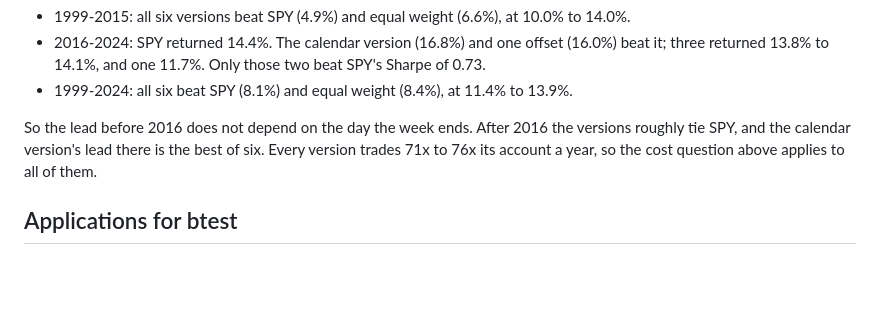
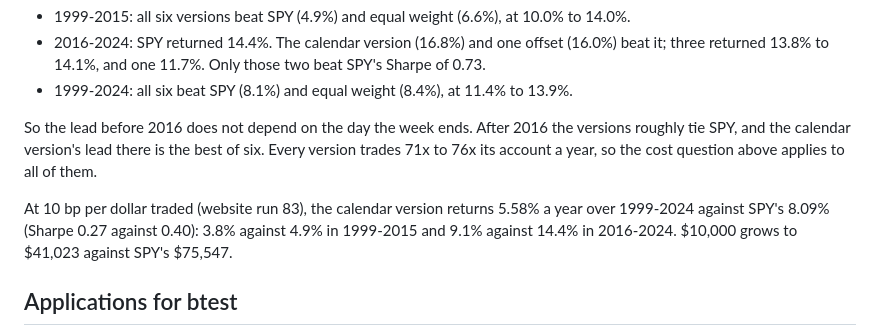
Before and after one commit to yelgabo/btest, a Markdown page: docs/research/2026-10-04-online-portfolio-selection-paper.md, the part around the change. Rendered like a GitHub page; blank space fills up the shorter version.

Commit message:
Weekly-bars CWMR 1999-2024 at 10 bp: 5.58% vs SPY 8.09% (run 83)

```diff
--- a/docs/research/2026-10-04-online-portfolio-selection-paper.md
+++ b/docs/research/2026-10-04-online-portfolio-selection-paper.md
@@ -479,6 +479,10 @@ So the lead before 2016 does not depend on the day the week ends. After 2016 the
 tie SPY, and the calendar version's lead there is the best of six. Every version trades 71x to
 76x its account a year, so the cost question above applies to all of them.
 
+At 10 bp per dollar traded (website run 83), the calendar version returns 5.58% a year over
+1999-2024 against SPY's 8.09% (Sharpe 0.27 against 0.40): 3.8% against 4.9% in 1999-2015 and
+9.1% against 14.4% in 2016-2024. $10,000 grows to $41,023 against SPY's $75,547.
+
 ## Applications for btest
 
 1. **CRP as a standard baseline.** Monthly CRP (`olps/crp`): 0.3x turnover, 11.8% on the ETFs.
```
